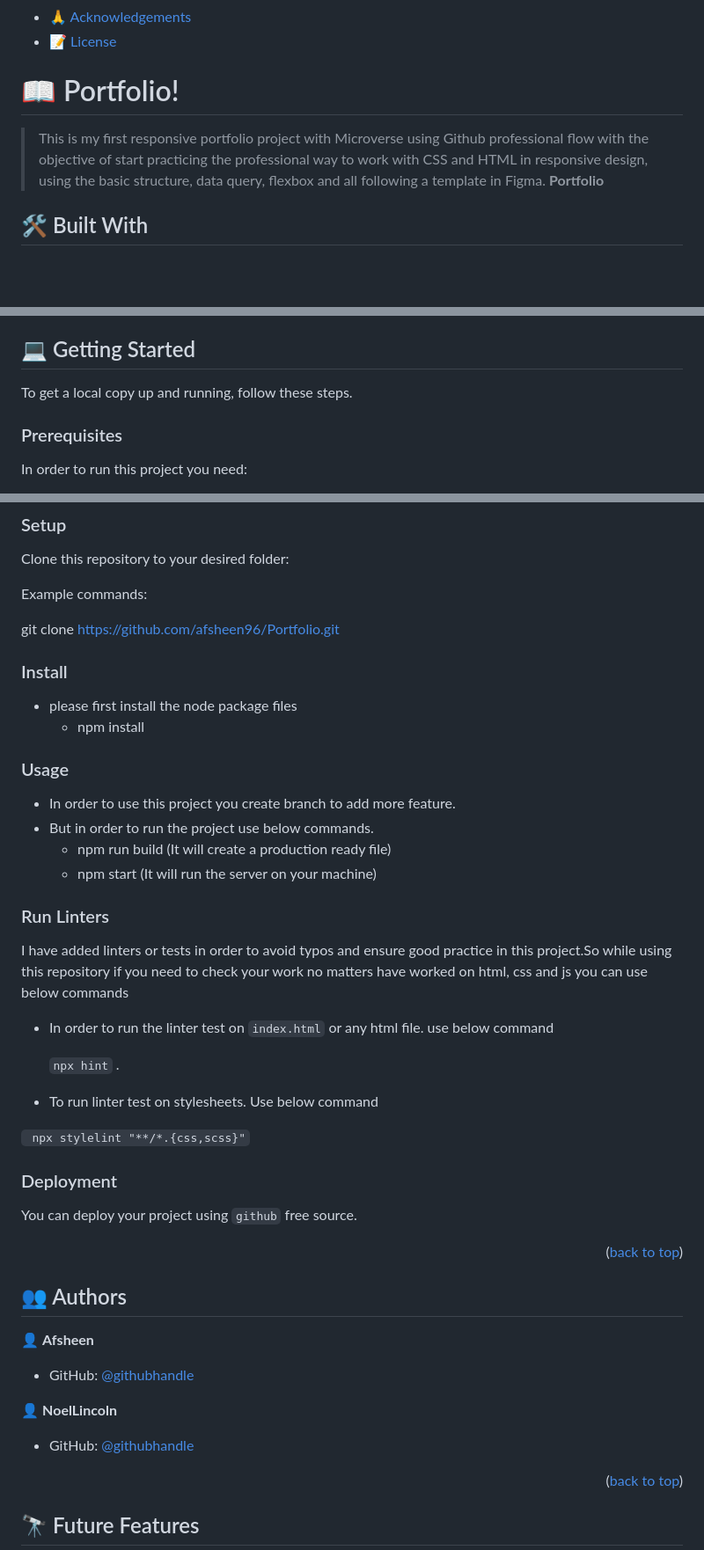
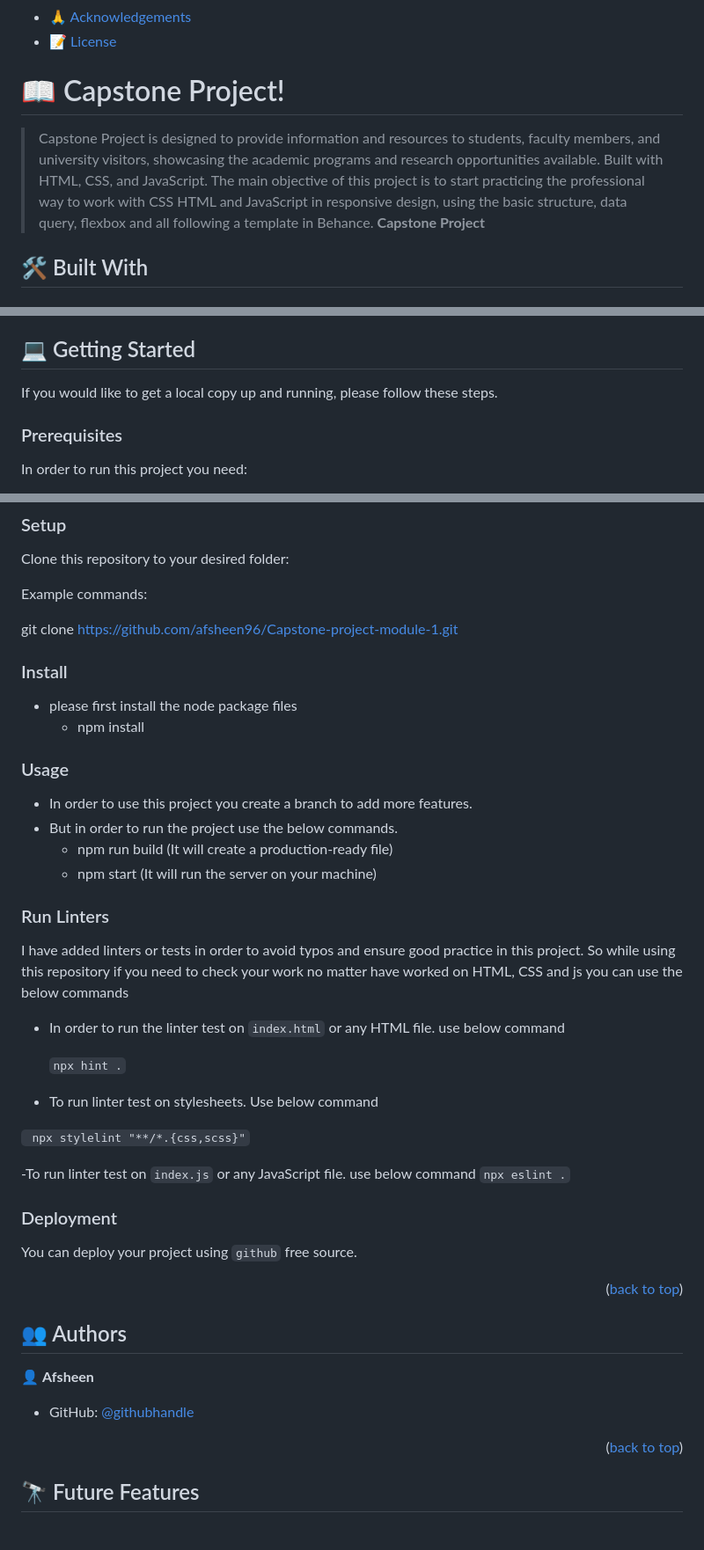
Before and after one commit to Afsheen96/Capstone-project-module-1, a Markdown page: README.md, 3 parts joined by grey strips. Shown at 88% size. Drawn GitHub-style; blank space fills up the shorter version.

```diff
--- a/README.md
+++ b/README.md
@@ -24,10 +24,10 @@
 
 
 
-# 📖 Portfolio! <a name="about-project"></a>
+# 📖 Capstone Project! <a name="about-project"></a>
 
-> This is my first responsive portfolio project with Microverse using Github professional flow with the objective of start practicing the professional way to work with CSS and HTML in responsive design, using the basic structure, data query, flexbox and all following a template in Figma.
-**Portfolio**
+> Capstone Project is designed to provide information and resources to students, faculty members, and university visitors, showcasing the academic programs and research opportunities available. Built with HTML, CSS, and JavaScript. The main objective of this project is to start practicing the professional way to work with CSS HTML and JavaScript in responsive design, using the basic structure, data query, flexbox and all following a template in Behance.
+**Capstone Project**
 
 ## 🛠 Built With <a name="built-with"></a>
 
@@ -63,7 +64,7 @@
 
 ## 💻 Getting Started <a name="getting-started"></a>
 
-To get a local copy up and running, follow these steps.
+If you would like to get a local copy up and running, please follow these steps.
 
 ### Prerequisites
 
@@ -79,7 +80,7 @@ Clone this repository to your desired folder:
 
 Example commands:
 
-git clone https://github.com/afsheen96/Portfolio.git
+git clone https://github.com/afsheen96/Capstone-project-module-1.git
 
 
 ### Install
@@ -89,9 +90,9 @@ git clone https://github.com/afsheen96/Portfolio.git
 
 ### Usage
 
- - In order to use this project you create branch to add more feature.
-  - But in order to run the project use below commands.
-    - npm run build (It will create a production ready file)
+ - In order to use this project you create a branch to add more features.
+  - But in order to run the project use the below commands.
+    - npm run build (It will create a production-ready file)
     - npm start (It will run the server on your machine)
 
 
@@ -99,13 +100,16 @@ git clone https://github.com/afsheen96/Portfolio.git
 
 ### Run Linters
 
-I have added linters or tests in order to avoid typos and ensure good practice in this project.So while using this repository if you need to check your work no matters have worked on html, css and js you can use below commands
-- In order to run the linter test on `index.html` or any html file. use below command
+I have added linters or tests in order to avoid typos and ensure good practice in this project. So while using this repository if you need to check your work no matter have worked on HTML, CSS and js you can use the below commands
+- In order to run the linter test on `index.html` or any HTML file. use below command
 
-  `npx hint` .
+  `npx hint .`
 - To run linter test on stylesheets. Use below command
 
  ` npx stylelint "**/*.{css,scss}"`
+
+ -To run linter test on `index.js` or any JavaScript file. use below command
+ `npx eslint .`
 
 ### Deployment
 
@@ -120,10 +124,6 @@ I have added linters or tests in order to avoid typos and ensure good practice i
 👤 **Afsheen**
 
 - GitHub: [@githubhandle](https://github.com/Afsheen96)
-
-👤 **NoelLincoln**
-
-- GitHub: [@githubhandle](https://github.com/NoelLincoln)
 
 <p align="right">(<a href="#readme-top">back to top</a>)</p>
 
```
Also changed, not shown: other parts of README.md (+2 -1 lines).
